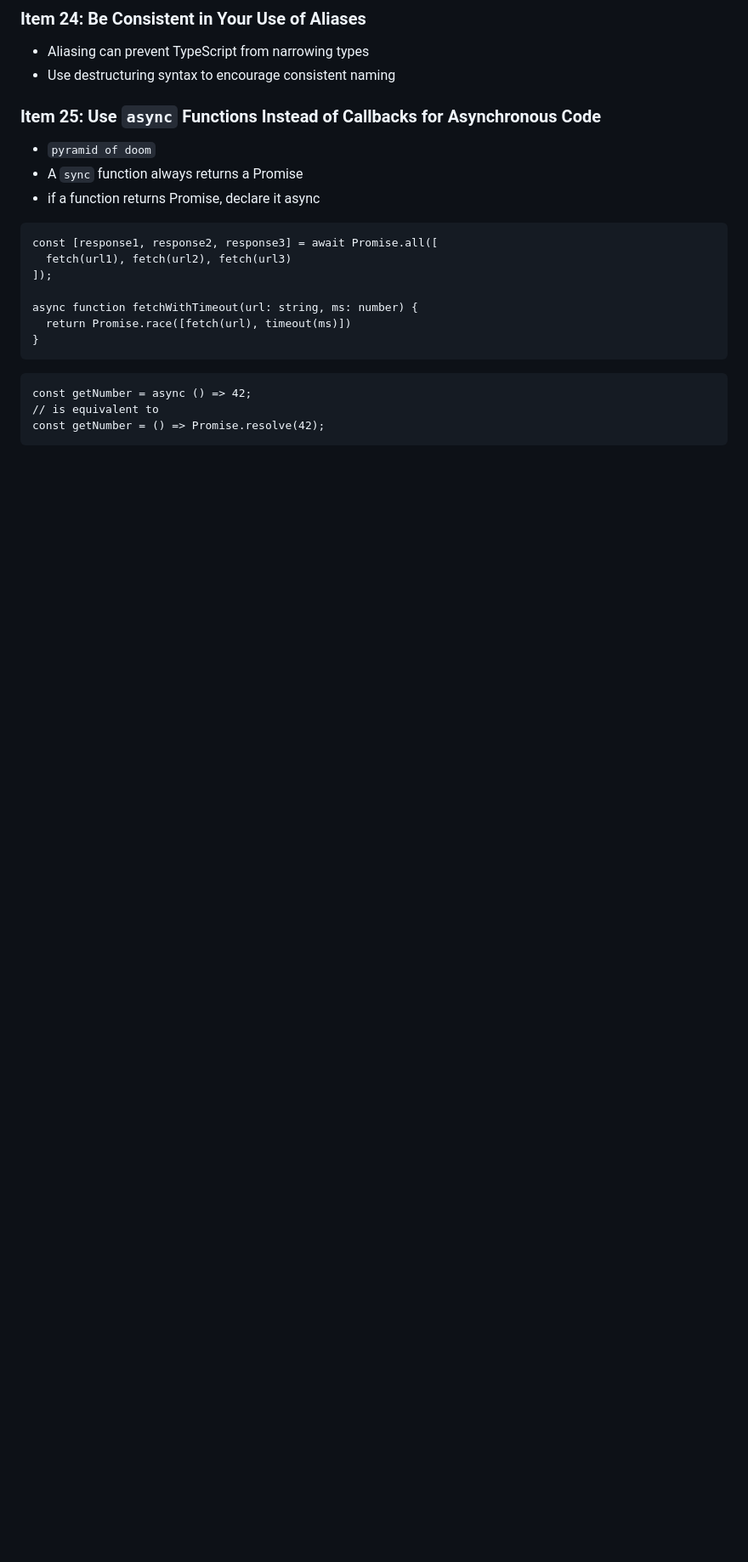
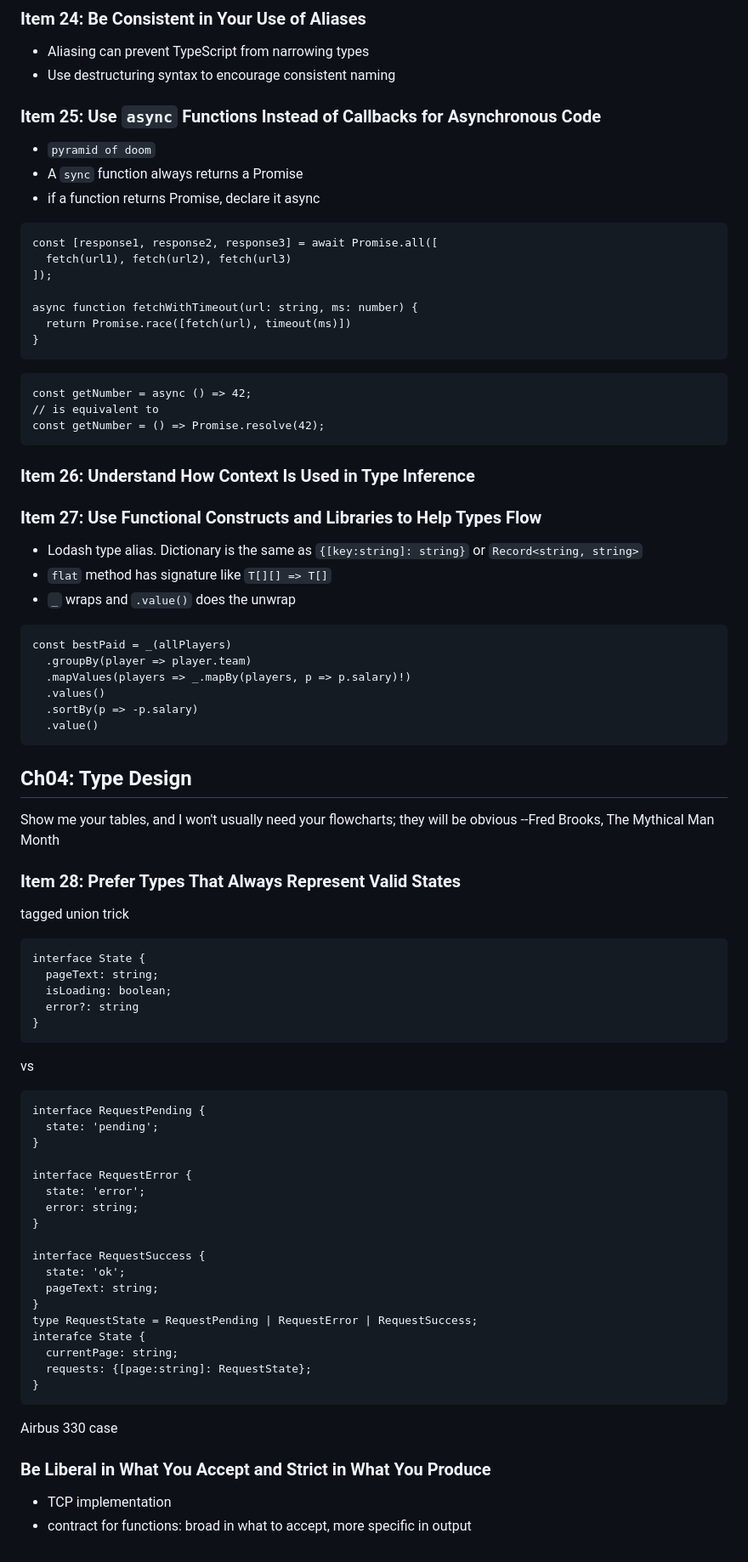
Before and after one commit to Carolusian/learn-prog-lang, a Markdown page: typescript/README.md, the part around one of its changes. Shown at 85% size. GitHub-like rendering; blank space fills up the shorter version.

Commit message:
typescript: type design

````diff
--- a/typescript/README.md
+++ b/typescript/README.md
@@ -209,3 +213,66 @@ const getNumber = async () => 42;
 // is equivalent to
 const getNumber = () => Promise.resolve(42);
 ```
+
+### Item 26: Understand How Context Is Used in Type Inference
+
+### Item 27: Use Functional Constructs and Libraries to Help Types Flow
+
+- Lodash type alias. Dictionary<string> is the same as `{[key:string]: string}` or `Record<string, string>`
+- `flat` method has signature like `T[][] => T[]`
+- `_` wraps and `.value()` does the unwrap
+
+```
+const bestPaid = _(allPlayers)
+  .groupBy(player => player.team)
+  .mapValues(players => _.mapBy(players, p => p.salary)!)
+  .values()
+  .sortBy(p => -p.salary)
+  .value()
+```
+
+## Ch04: Type Design
+
+Show me your tables, and I won't usually need your flowcharts; they will be obvious --Fred Brooks, The Mythical Man Month
+
+### Item 28: Prefer Types That Always Represent Valid States
+
+tagged union trick
+
+```
+interface State {
+  pageText: string;
+  isLoading: boolean;
+  error?: string
+}
+```
+
+vs
+
+```
+interface RequestPending {
+  state: 'pending';
+}
+
+interface RequestError {
+  state: 'error';
+  error: string;
+}
+
+interface RequestSuccess {
+  state: 'ok';
+  pageText: string;
+}
+type RequestState = RequestPending | RequestError | RequestSuccess;
+interafce State {
+  currentPage: string;
+  requests: {[page:string]: RequestState};
+}
+```
+
+Airbus 330 case
+
+### Be Liberal in What You Accept and Strict in What You Produce
+
+- TCP implementation
+- contract for functions: broad in what to accept, more specific in output
````
Also changed, not shown: other parts of typescript/README.md (+4 -0 lines).
